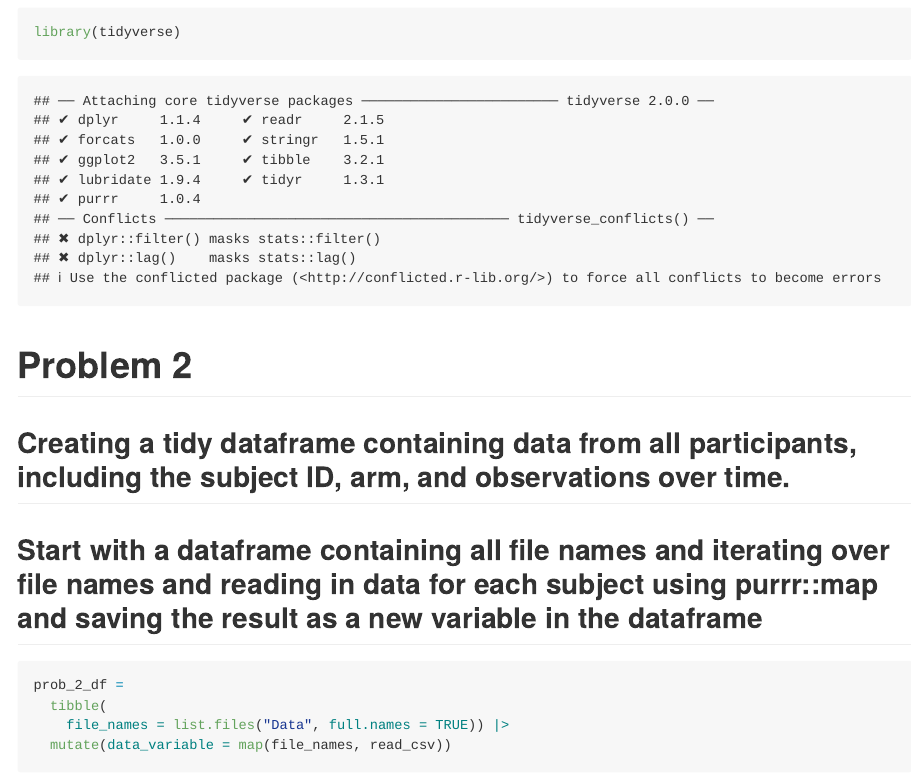
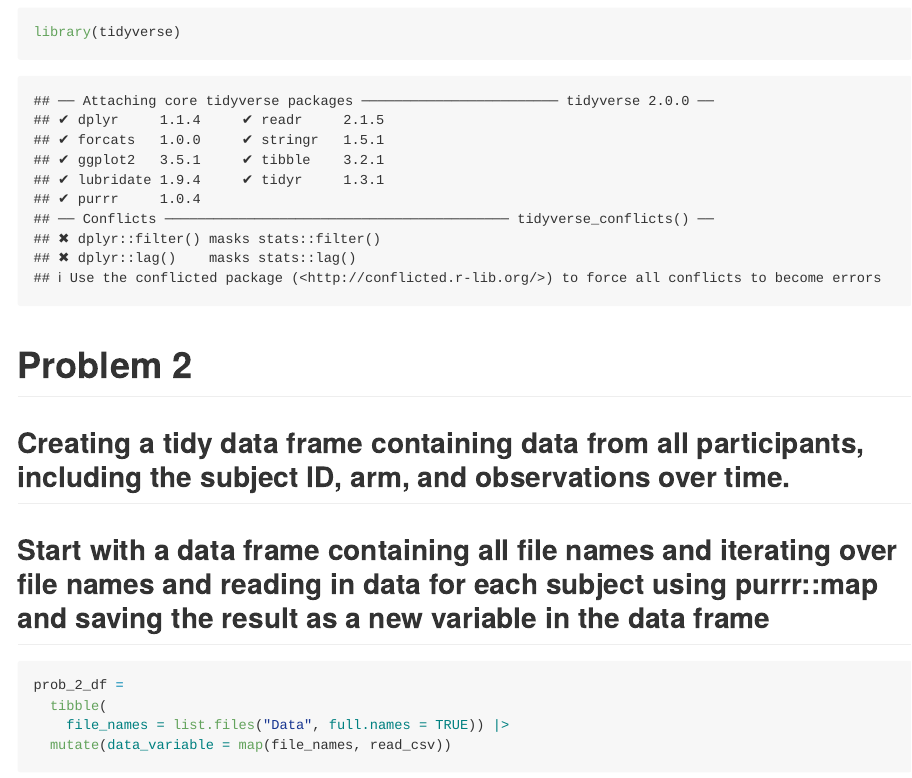
Before and after one commit to SophieGakis/p8105_hw5_sig2127, an R Markdown document (p8105_hw5_sig2127_2.Rmd): the page in a window 1100 px wide, from 100 px down. Rendered offline with R 4.5, knitr and Pandoc, with nearby package versions; some code elsewhere in the file could not run offline.

Commit message:
final commit

````diff
--- a/p8105_hw5_sig2127_2.Rmd
+++ b/p8105_hw5_sig2127_2.Rmd
@@ -9,9 +9,9 @@ library(tidyverse)
 
 # Problem 2
 
-## Creating a tidy dataframe containing data from all participants, including the subject ID, arm, and observations over time.
+## Creating a tidy data frame containing data from all participants, including the subject ID, arm, and observations over time.
 
-## Start with a dataframe containing all file names and iterating over file names and reading in data for each subject using purrr::map and saving the result as a new variable in the dataframe
+## Start with a data frame containing all file names and iterating over file names and reading in data for each subject using purrr::map and saving the result as a new variable in the data frame
 
 ```{r}
 prob_2_df =
````
Also changed, not shown: README.md.
